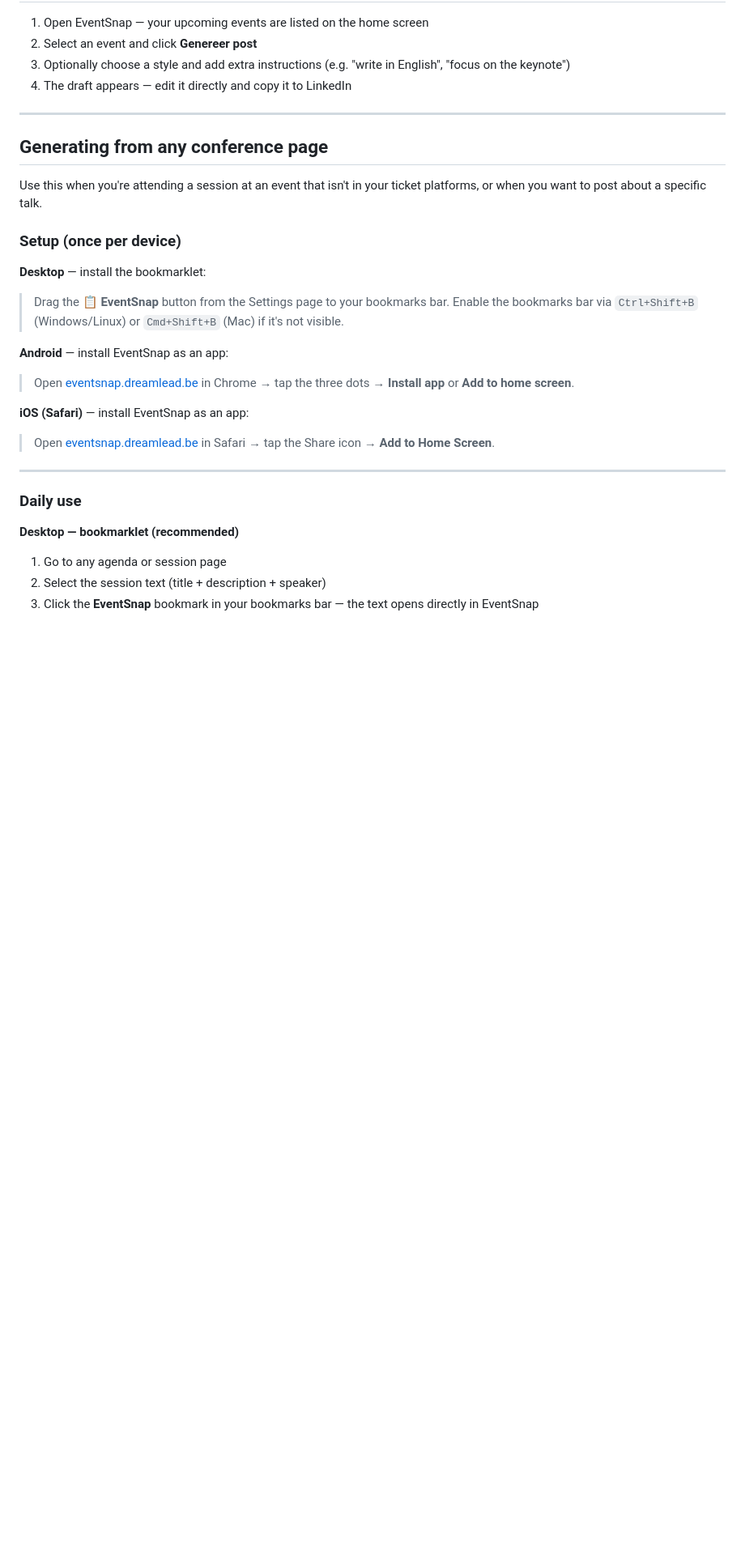
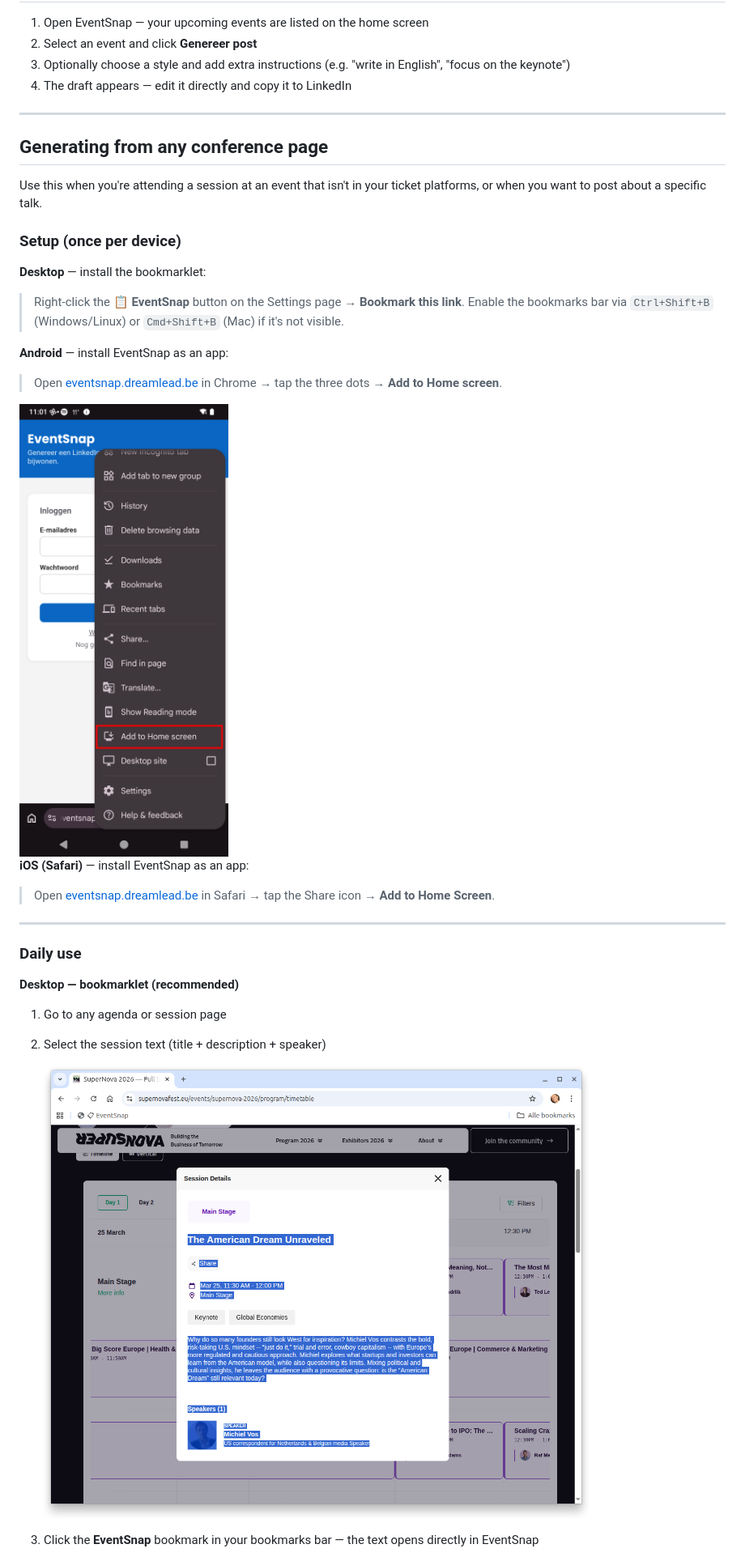
Before and after one commit to johantre/eventsnap, a Markdown page: USAGE.md, the part around one of its changes. Shown at 81% size. Rendered like a GitHub page; blank space fills up the shorter version.

```diff
--- a/USAGE.md
+++ b/USAGE.md
@@ -29,11 +29,13 @@ Use this when you're attending a session at an event that isn't in your ticket p
 ### Setup (once per device)
 
 **Desktop** — install the bookmarklet:
-> Drag the **📋 EventSnap** button from the Settings page to your bookmarks bar.
+> Right-click the **📋 EventSnap** button on the Settings page → **Bookmark this link**.
 > Enable the bookmarks bar via `Ctrl+Shift+B` (Windows/Linux) or `Cmd+Shift+B` (Mac) if it's not visible.
 
 **Android** — install EventSnap as an app:
-> Open [eventsnap.dreamlead.be](https://eventsnap.dreamlead.be) in Chrome → tap the three dots → **Install app** or **Add to home screen**.
+> Open [eventsnap.dreamlead.be](https://eventsnap.dreamlead.be) in Chrome → tap the three dots → **Add to Home screen**.
+
+<img src="docs/images/mobile-setup.png" width="320" alt="Android: Add to Home screen">
 
 **iOS (Safari)** — install EventSnap as an app:
 > Open [eventsnap.dreamlead.be](https://eventsnap.dreamlead.be) in Safari → tap the Share icon → **Add to Home Screen**.
@@ -43,6 +45,10 @@ Use this when you're attending a session at an event that isn't in your ticket p
 ### Daily use
 
 **Desktop — bookmarklet (recommended)**
+
 1. Go to any agenda or session page
 2. Select the session text (title + description + speaker)
+
+   ![Select session text on a conference agenda page](docs/images/desktop-usage-1.png)
+
 3. Click the **EventSnap** bookmark in your bookmarks bar — the text opens directly in EventSnap
```
Also changed, not shown: other parts of USAGE.md (+24 -2 lines).
